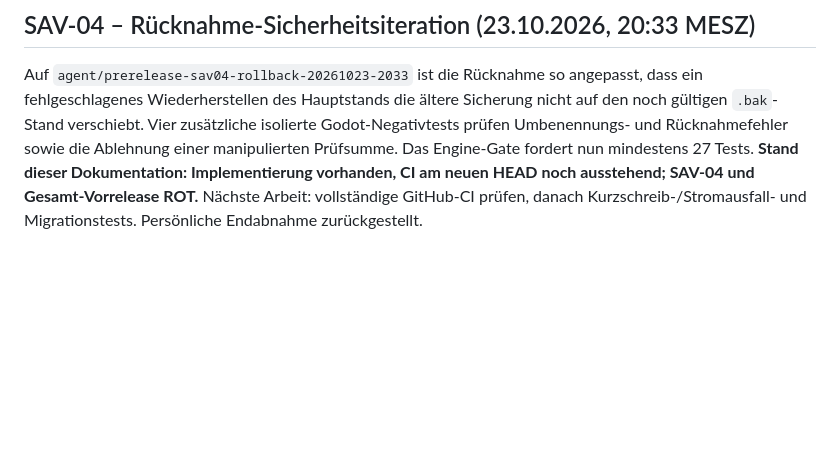
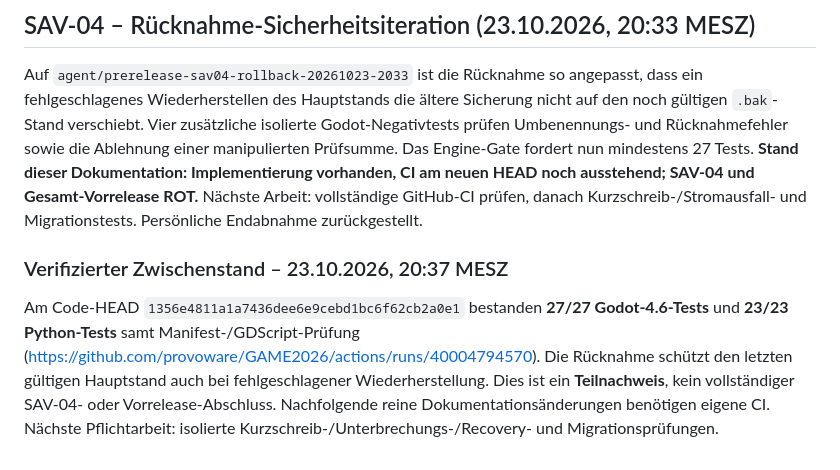
Before and after one commit to provoware/GAME2026, a Markdown page: docs/PROJECT_STATUS.md, the part around the change. Drawn GitHub-style; blank space fills up the shorter version.

Commit message:
docs(SAV-04): record 27 Godot and 23 Python passing checks

```diff
--- a/docs/PROJECT_STATUS.md
+++ b/docs/PROJECT_STATUS.md
@@ -93,3 +93,8 @@ Auf getrenntem Entwicklungszweig `agent/prerelease-godot46-runtime-20261023-1535
 ## SAV-04 – Rücknahme-Sicherheitsiteration (23.10.2026, 20:33 MESZ)
 
 Auf `agent/prerelease-sav04-rollback-20261023-2033` ist die Rücknahme so angepasst, dass ein fehlgeschlagenes Wiederherstellen des Hauptstands die ältere Sicherung nicht auf den noch gültigen `.bak`-Stand verschiebt. Vier zusätzliche isolierte Godot-Negativtests prüfen Umbenennungs- und Rücknahmefehler sowie die Ablehnung einer manipulierten Prüfsumme. Das Engine-Gate fordert nun mindestens 27 Tests. **Stand dieser Dokumentation: Implementierung vorhanden, CI am neuen HEAD noch ausstehend; SAV-04 und Gesamt-Vorrelease ROT.** Nächste Arbeit: vollständige GitHub-CI prüfen, danach Kurzschreib-/Stromausfall- und Migrationstests. Persönliche Endabnahme zurückgestellt.
+
+
+### Verifizierter Zwischenstand – 23.10.2026, 20:37 MESZ
+
+Am Code-HEAD `1356e4811a1a7436dee6e9cebd1bc6f62cb2a0e1` bestanden **27/27 Godot-4.6-Tests** und **23/23 Python-Tests** samt Manifest-/GDScript-Prüfung (https://github.com/provoware/GAME2026/actions/runs/40004794570). Die Rücknahme schützt den letzten gültigen Hauptstand auch bei fehlgeschlagener Wiederherstellung. Dies ist ein **Teilnachweis**, kein vollständiger SAV-04- oder Vorrelease-Abschluss. Nachfolgende reine Dokumentationsänderungen benötigen eigene CI. Nächste Pflichtarbeit: isolierte Kurzschreib-/Unterbrechungs-/Recovery- und Migrationsprüfungen.
```
